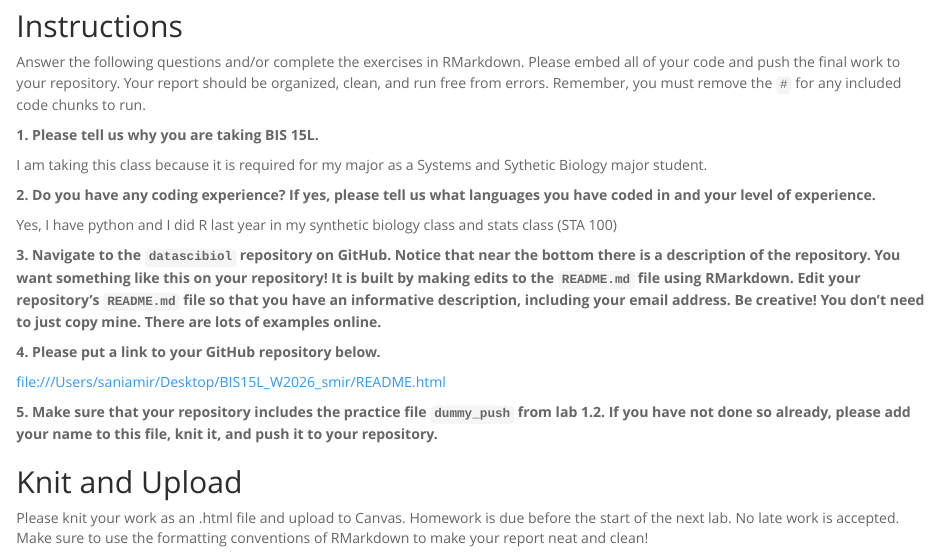
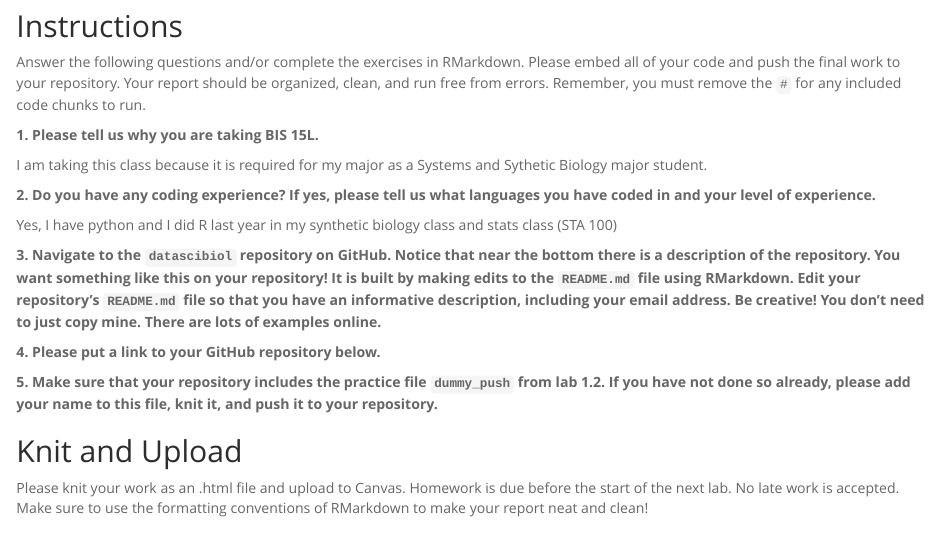
Before and after one commit to saniamir134/BIS15L_W2026_smir, an R Markdown document (lab1/hw1.Rmd): the page in a window 1100 px wide, from 130 px down. Rendered offline with R 4.5, knitr and Pandoc, with nearby package versions.

Commit message:
lab 1 update

```diff
--- a/lab1/hw1.Rmd
+++ b/lab1/hw1.Rmd
@@ -22,7 +22,7 @@ Yes, I have python and I did R last year in my synthetic biology class and stats
 
 **4. Please put a link to your GitHub repository below.**
 
-file:///Users/saniamir/Desktop/BIS15L_W2026_smir/README.html
+
 
 **5. Make sure that your repository includes the practice file `dummy_push` from lab 1.2. If you have not done so already, please add your name to this file, knit it, and push it to your repository.**
 
```
